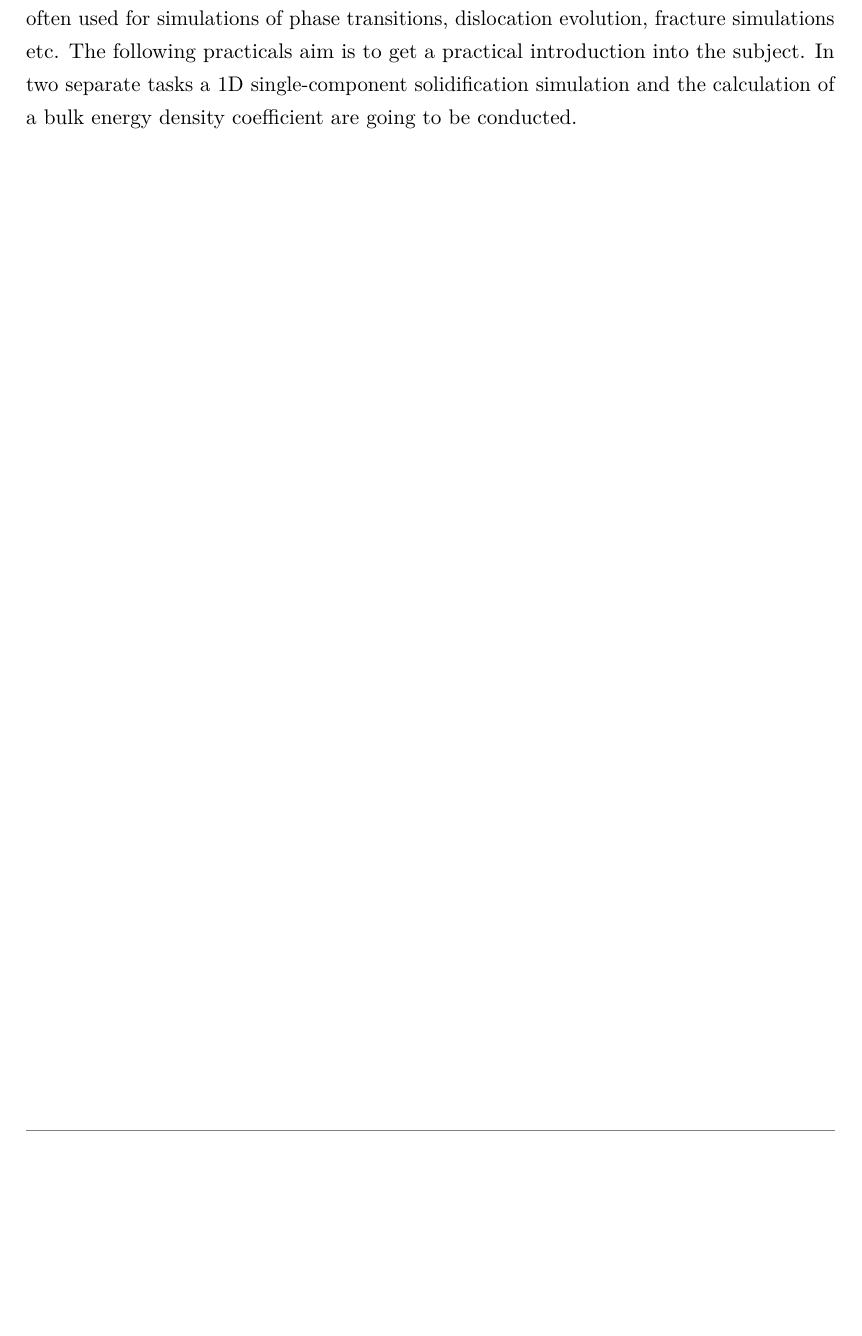
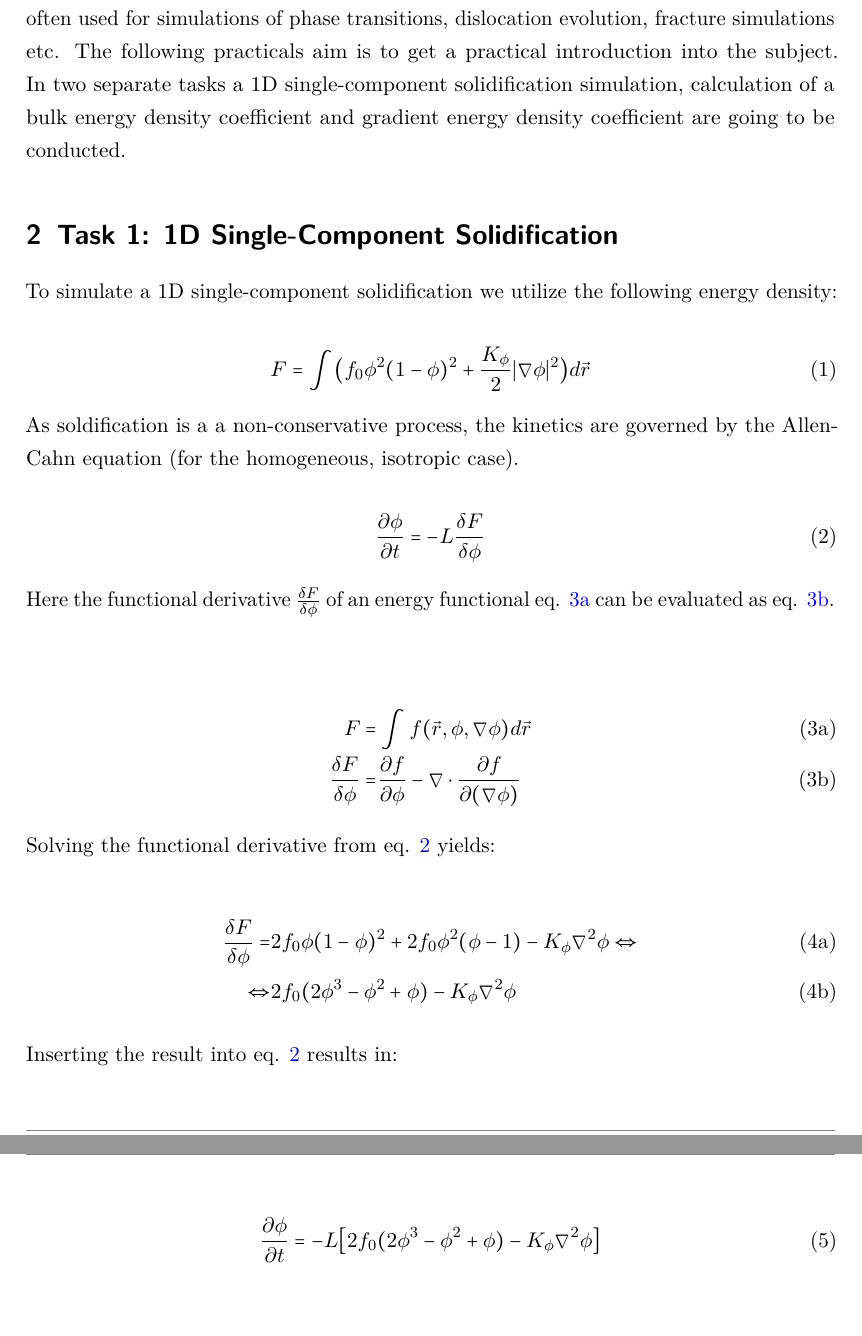
Before and after one commit to LAPikachu/practical_pfm, a LaTeX document (report/main.tex, which reads report/preamble.tex): part of page 3 of 3 before the commit and two parts of pages 3 and 4 of 4 after it, the two joined at a grey line, cut so that both start at the same text, the shorter picture padded with empty space. Compiled offline with pdfLaTeX.

Commit message:
writing report

```diff
--- a/report/main.tex
+++ b/report/main.tex
@@ -36,9 +36,46 @@
 \tableofcontents
 \newpage
 \section{Introduction}
-Phase-field simulation is a versatile application in the toolbox of materials simulation. It is often used for simulations of phase transitions, dislocation evolution, fracture simulations etc. The following practicals aim is to get a practical introduction into the subject. In two separate tasks a 1D single-component solidification simulation and the calculation of a bulk energy density coefficient are going to be conducted.
+Phase-field simulation is a versatile application in the toolbox of materials simulation. It is often used for simulations of phase transitions, dislocation evolution, fracture simulations etc. The following practicals aim is to get a practical introduction into the subject. In two separate tasks a 1D single-component solidification simulation, calculation of a bulk energy density coefficient and gradient energy density coefficient are going to be conducted.
+
+\section{Task 1: 1D Single-Component Solidification}
+
+To simulate a 1D single-component solidification we utilize the following energy density:
+
+\begin{equation}
+	F = \int \bigl( f_{0} \phi^{2}(1- \phi)^{2}  + \frac{K_{\phi}}{2} \lvert \nabla \phi \rvert ^{2} \bigr) d \vec{r}
+\end{equation}
+
+As soldification is a a non-conservative process, the kinetics are governed by the Allen-Cahn equation (for the  homogeneous, isotropic case).
+
+\begin{equation}
+	\frac{\partial \phi}{\partial t} =-L \frac{\delta F}{\delta \phi} \label{eq:alle_cahn_homo_iso}
+\end{equation}
+
+Here the functional derivative \(\frac{\delta F}{\delta \phi}\) of an energy functional eq. \ref{eq:energy_functional_general} can be evaluated as eq. \ref{eq:func_derivative_general}.\\
 
 
+\begin{subequations}
+	\begin{align}
+		F =& \int f(\vec{r}, \phi, \nabla \phi) d\vec{r} \label{eq:energy_functional_general} \\
+		\frac{\delta F}{\delta \phi} =& \frac{\partial f}{ \partial \phi} - \nabla \cdot \frac{\partial f}{\partial (\nabla \phi)} \label{eq:func_derivative_general}
+		\end{align}
+\end{subequations}
+
+Solving the functional derivative from eq. \ref{eq:alle_cahn_homo_iso} yields:
+
+\begin{subequations}
+	\begin{align}
+		\frac{\delta F}{\delta \phi} =& 2 f_{0}\phi (1-\phi)^2 + 2 f_{0}\phi^{2} (\phi -1) - K_{\phi} \nabla^{2} \phi \Leftrightarrow \\
+		\Leftrightarrow  & 2 f_0 (2\phi^{3} -\phi^{2} + \phi) - K_{\phi} \nabla^{2} \phi
+	\end{align}
+\end{subequations}
+
+Inserting the result into eq. \ref{eq:alle_cahn_homo_iso} results in:
+
+\begin{equation}
+	\frac{\partial \phi}{\partial t} = -L \bigl[ 2 f_0 (2\phi^{3} -\phi^{2} + \phi) - K_{\phi} \nabla^{2} \phi \bigr]
+\end{equation}
 %\listoffigures
 \printbibliography
 
--- a/report/preamble.tex
+++ b/report/preamble.tex
@@ -127,5 +127,5 @@
 %
 % Angaben zu Variablen
 \graphicspath{{graphics}}
-\bibliography{ddd_bib}
+\bibliography{pfm_practical.bib}
 %
```
Also changed, not shown: report/pfm_practical.bib (added, +4 -0 lines), report/main.pdf, 7 other files.
